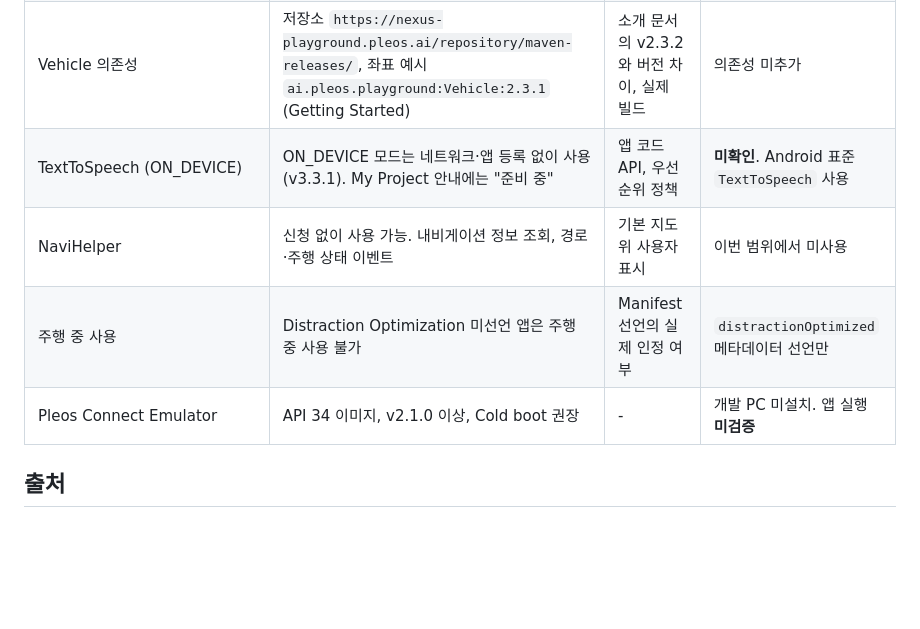
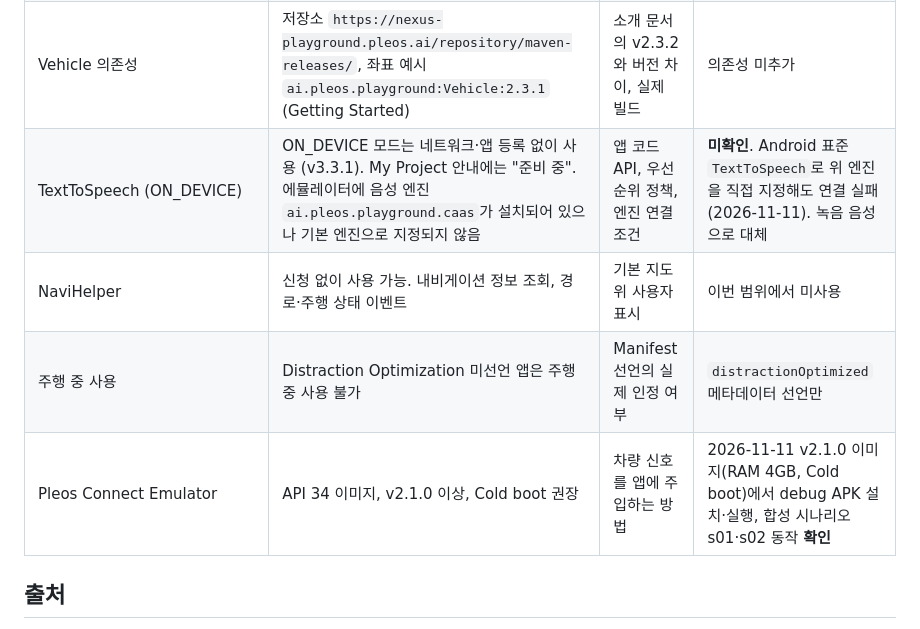
Before and after one commit to rolens2000/eodumneomeo, a Markdown page: docs/sdk-status.md, the part around the change. Drawn GitHub-style; blank space fills up the shorter version.

```diff
--- a/docs/sdk-status.md
+++ b/docs/sdk-status.md
@@ -9,10 +9,10 @@
 | Vehicle - Gear | 에뮬레이터 시험 안내에 `GEAR_SELECTION` 속성 언급, Virtual Console에서 기어 설정 가능 | 앱 코드 API, 권한 | **미확인**. 합성 |
 | Vehicle - Light·Wiper·Brake·TurnSignal | Vehicle SDK 도메인 목록에 Light, Wiper, Brake, TurnSignal 존재 (v2.3.2 소개) | 각 값을 읽는 메서드, 권한 | **미확인**. 합성 |
 | Vehicle 의존성 | 저장소 `https://nexus-playground.pleos.ai/repository/maven-releases/`, 좌표 예시 `ai.pleos.playground:Vehicle:2.3.1` (Getting Started) | 소개 문서의 v2.3.2와 버전 차이, 실제 빌드 | 의존성 미추가 |
-| TextToSpeech (ON_DEVICE) | ON_DEVICE 모드는 네트워크·앱 등록 없이 사용 (v3.3.1). My Project 안내에는 "준비 중" | 앱 코드 API, 우선순위 정책 | **미확인**. Android 표준 `TextToSpeech` 사용 |
+| TextToSpeech (ON_DEVICE) | ON_DEVICE 모드는 네트워크·앱 등록 없이 사용 (v3.3.1). My Project 안내에는 "준비 중". 에뮬레이터에 음성 엔진 `ai.pleos.playground.caas`가 설치되어 있으나 기본 엔진으로 지정되지 않음 | 앱 코드 API, 우선순위 정책, 엔진 연결 조건 | **미확인**. Android 표준 `TextToSpeech`로 위 엔진을 직접 지정해도 연결 실패 (2026-11-11). 녹음 음성으로 대체 |
 | NaviHelper | 신청 없이 사용 가능. 내비게이션 정보 조회, 경로·주행 상태 이벤트 | 기본 지도 위 사용자 표시 | 이번 범위에서 미사용 |
 | 주행 중 사용 | Distraction Optimization 미선언 앱은 주행 중 사용 불가 | Manifest 선언의 실제 인정 여부 | `distractionOptimized` 메타데이터 선언만 |
-| Pleos Connect Emulator | API 34 이미지, v2.1.0 이상, Cold boot 권장 | - | 개발 PC 미설치. 앱 실행 **미검증** |
+| Pleos Connect Emulator | API 34 이미지, v2.1.0 이상, Cold boot 권장 | 차량 신호를 앱에 주입하는 방법 | 2026-11-11 v2.1.0 이미지(RAM 4GB, Cold boot)에서 debug APK 설치·실행, 합성 시나리오 s01·s02 동작 **확인** |
 
 ## 출처
 
```
Also changed, not shown: README.md (+9 -7 lines), docs/images/01-scenarios.png (added), docs/images/02-announce.png (added), docs/images/03-skip.png (added).
